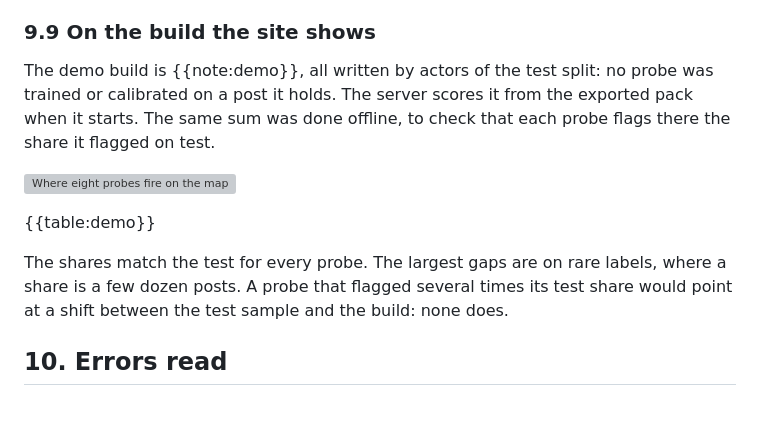
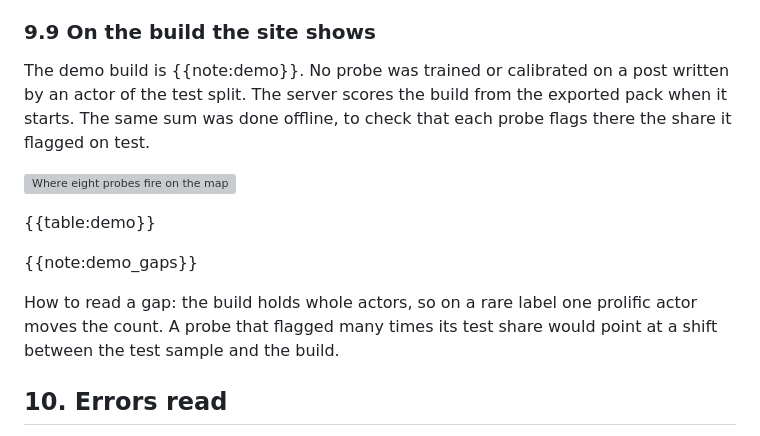
Before and after one commit to AlexAnsart/DecodeTheNoise, a Markdown page: docs/probes/report.template.md, the part around the change. Rendered like a GitHub page; blank space fills up the shorter version; grey boxes are pictures that could not be loaded.

```diff
--- a/docs/probes/report.template.md
+++ b/docs/probes/report.template.md
@@ -278,13 +278,15 @@ Every number above is measured against the answers of the Haiku annotators. To s
 
 ### 9.9 On the build the site shows
 
-The demo build is {{note:demo}}, all written by actors of the test split: no probe was trained or calibrated on a post it holds. The server scores it from the exported pack when it starts. The same sum was done offline, to check that each probe flags there the share it flagged on test.
+The demo build is {{note:demo}}. No probe was trained or calibrated on a post written by an actor of the test split. The server scores the build from the exported pack when it starts. The same sum was done offline, to check that each probe flags there the share it flagged on test.
 
 ![Where eight probes fire on the map](figures/demo-{{run}}.png)
 
 {{table:demo}}
 
-The shares match the test for every probe. The largest gaps are on rare labels, where a share is a few dozen posts. A probe that flagged several times its test share would point at a shift between the test sample and the build: none does.
+{{note:demo_gaps}}
+
+How to read a gap: the build holds whole actors, so on a rare label one prolific actor moves the count. A probe that flagged many times its test share would point at a shift between the test sample and the build.
 
 ## 10. Errors read
 
```
Also changed, not shown: docs/probes/journal.md (+8 -0 lines), docs/probes/report.md (+70 -68 lines), docs/probes/figures/demo-v1.png, 6 other files.
